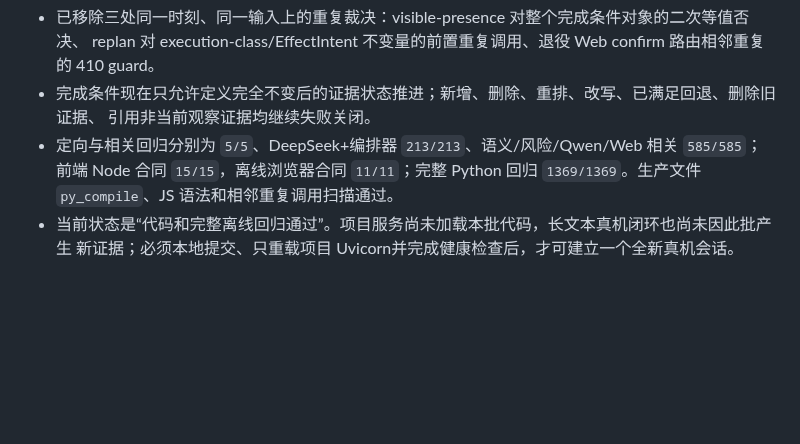
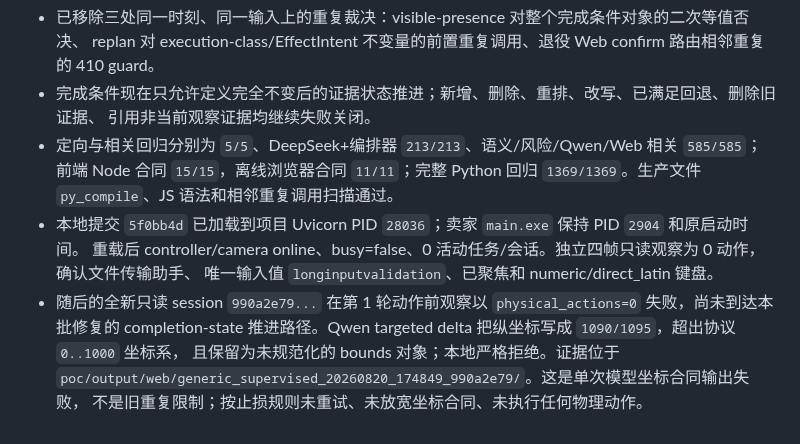
Before and after one commit to q2904047615-jpg/phone-visual-agent, a Markdown page: 重复限制收敛验收台账.md, the part around the change. Rendered like a GitHub page; blank space fills up the shorter version.

```diff
--- a/重复限制收敛验收台账.md
+++ b/重复限制收敛验收台账.md
@@ -99,5 +99,11 @@ typed v4 正式链已经由 DeepSeek 任务图、TaskSemanticIR、本地效果
 - 定向与相关回归分别为 `5/5`、DeepSeek+编排器 `213/213`、语义/风险/Qwen/Web 相关
   `585/585`；前端 Node 合同 `15/15`，离线浏览器合同 `11/11`；完整 Python 回归
   `1369/1369`。生产文件 `py_compile`、JS 语法和相邻重复调用扫描通过。
-- 当前状态是“代码和完整离线回归通过”。项目服务尚未加载本批代码，长文本真机闭环也尚未因此批产生
-  新证据；必须本地提交、只重载项目 Uvicorn并完成健康检查后，才可建立一个全新真机会话。
+- 本地提交 `5f0bb4d` 已加载到项目 Uvicorn PID `28036`；卖家 `main.exe` 保持 PID `2904` 和原启动时间。
+  重载后 controller/camera online、busy=false、0 活动任务/会话。独立四帧只读观察为 0 动作，确认文件传输助手、
+  唯一输入值 `longinputvalidation`、已聚焦和 numeric/direct_latin 键盘。
+- 随后的全新只读 session `990a2e79...` 在第 1 轮动作前观察以 `physical_actions=0` 失败，尚未到达本批修复的
+  completion-state 推进路径。Qwen targeted delta 把纵坐标写成 `1090/1095`，超出协议 `0..1000` 坐标系，
+  且保留为未规范化的 bounds 对象；本地严格拒绝。证据位于
+  `poc/output/web/generic_supervised_20260820_174849_990a2e79/`。这是单次模型坐标合同输出失败，
+  不是旧重复限制；按止损规则未重试、未放宽坐标合同、未执行任何物理动作。
```
Also changed, not shown: 完整能力补齐验收台账.md (+3 -1 lines), 项目交接文档.md (+8 -1 lines).
